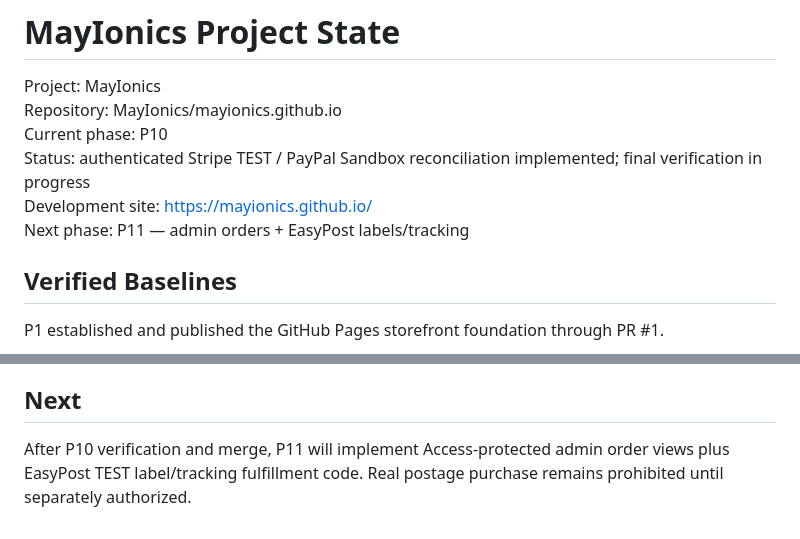
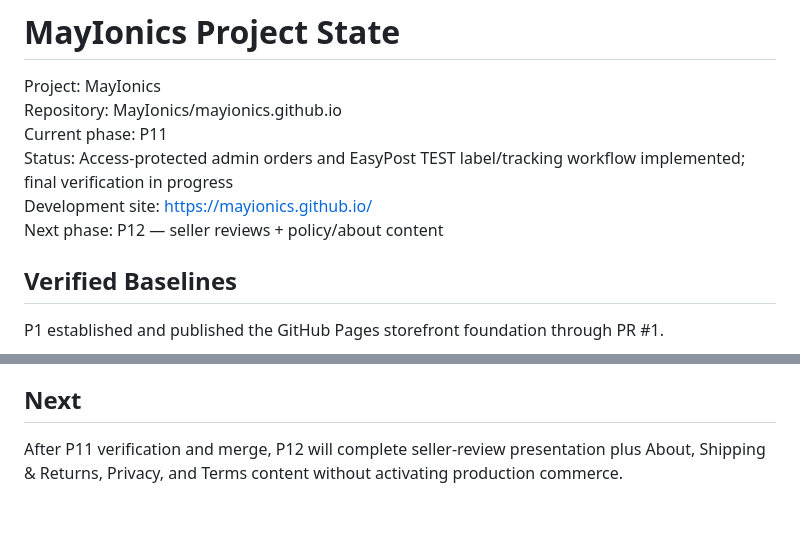
Before and after one commit to MayIonics/mayionics.github.io, a Markdown page: docs/PROJECT_STATE.md, 2 parts joined by grey strips. Rendered like a GitHub page.

```diff
--- a/docs/PROJECT_STATE.md
+++ b/docs/PROJECT_STATE.md
@@ -2,10 +2,10 @@
 
 Project: MayIonics
 Repository: MayIonics/mayionics.github.io
-Current phase: P10
-Status: authenticated Stripe TEST / PayPal Sandbox reconciliation implemented; final verification in progress
+Current phase: P11
+Status: Access-protected admin orders and EasyPost TEST label/tracking workflow implemented; final verification in progress
 Development site: https://mayionics.github.io/
-Next phase: P11 — admin orders + EasyPost labels/tracking
+Next phase: P12 — seller reviews + policy/about content
 
 ## Verified Baselines
 
@@ -76,4 +64,4 @@ MayIonics remains isolated from NutriLeaf. No NutriLeaf repository, deployment,
 
 ## Next
 
-After P10 verification and merge, P11 will implement Access-protected admin order views plus EasyPost TEST label/tracking fulfillment code. Real postage purchase remains prohibited until separately authorized.
+After P11 verification and merge, P12 will complete seller-review presentation plus About, Shipping & Returns, Privacy, and Terms content without activating production commerce.
```
Also changed, not shown: other parts of docs/PROJECT_STATE.md (+21 -33 lines).
